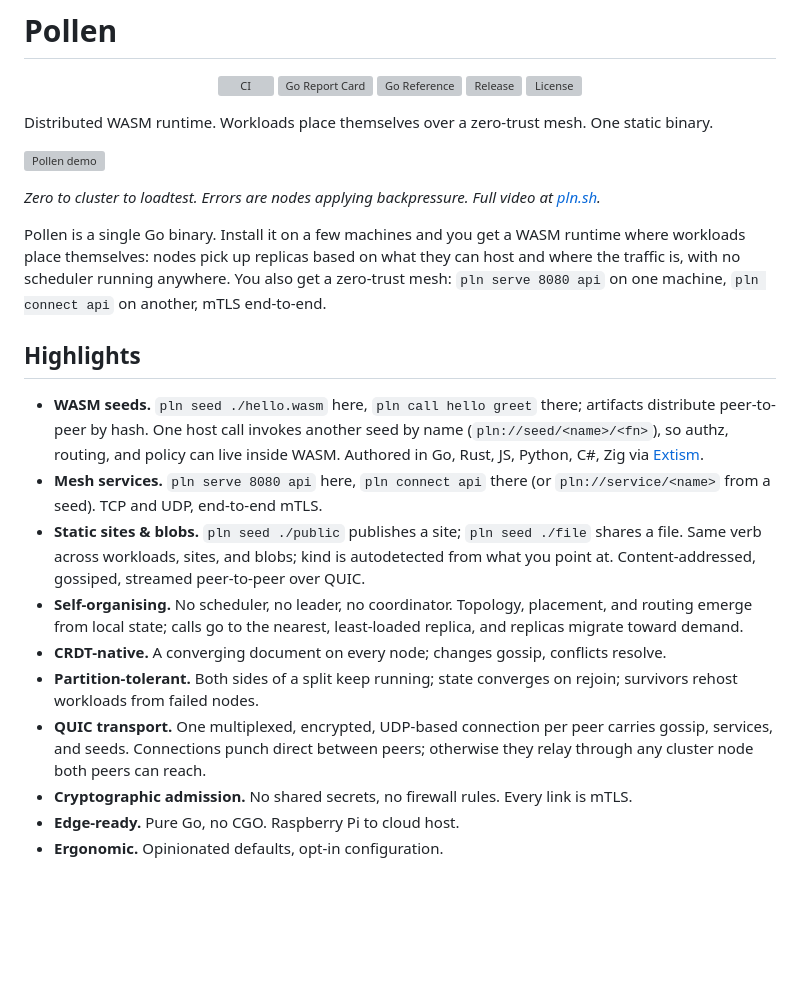
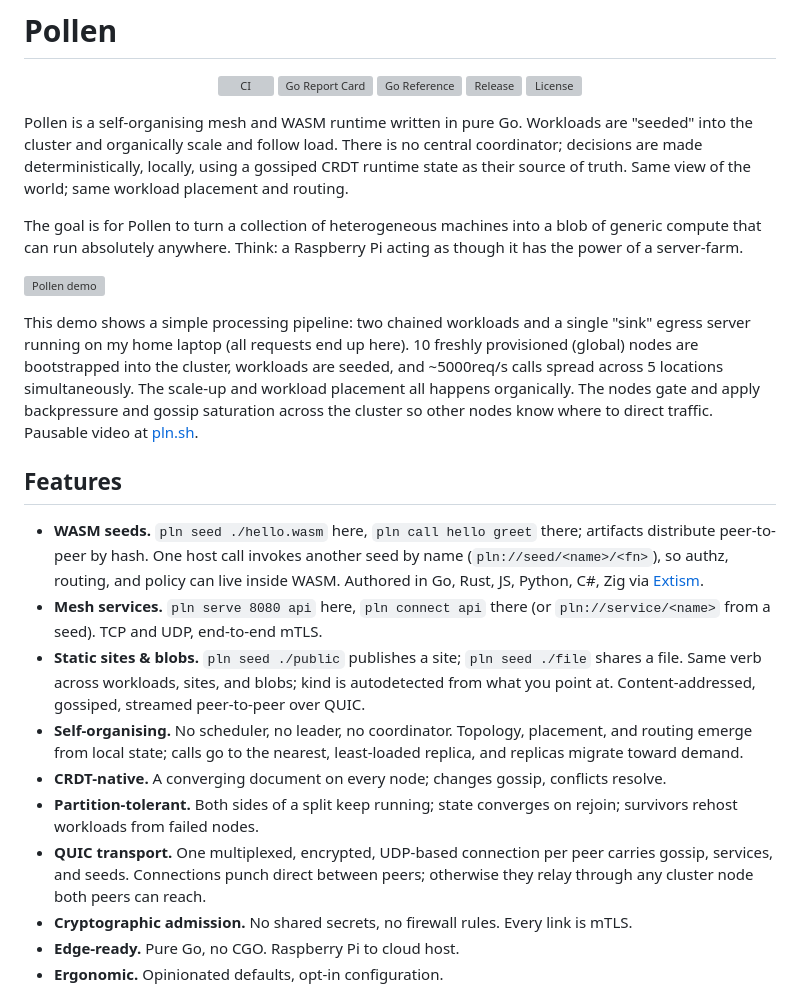
Before and after one commit to Sambigeara/pollen, a Markdown page: README.md, the part around the change. Drawn GitHub-style; blank space fills up the shorter version; grey boxes are pictures that could not be loaded.

Commit message:
update README
Signed-off-by: Sam Lock <sam@swlock.co.uk>

```diff
--- a/README.md
+++ b/README.md
@@ -12,43 +12,24 @@
   <a href="LICENSE"><img src="https://img.shields.io/github/license/sambigeara/pollen" alt="License"></a>
 </p>
 
-Distributed WASM runtime. Workloads place themselves over a zero-trust mesh. One static binary.
+Pollen is a self-organising mesh and WASM runtime written in pure Go. Workloads are "seeded" into the cluster and organically scale and follow load. There is no central coordinator; decisions are made deterministically, locally, using a gossiped CRDT runtime state as their source of truth. Same view of the world; same workload placement and routing.
+
+The goal is for Pollen to turn a collection of heterogeneous machines into a blob of generic compute that can run absolutely anywhere. Think: a Raspberry Pi acting as though it has the power of a server-farm.
 
 ![Pollen demo](assets/demo.gif)
 
-*Zero to cluster to loadtest. Errors are nodes applying backpressure. Full video at [pln.sh](https://pln.sh).*
+This demo shows a simple processing pipeline: two chained workloads and a single "sink" egress server running on my home laptop (all requests end up here). 10 freshly provisioned (global) nodes are bootstrapped into the cluster, workloads are seeded, and ~5000req/s calls spread across 5 locations simultaneously. The scale-up and workload placement all happens organically. The nodes gate and apply backpressure and gossip saturation across the cluster so other nodes know where to direct traffic. Pausable video at [pln.sh](https://pln.sh).
 
-Pollen is a single Go binary. Install it on a few machines and you get a WASM runtime where workloads place themselves: nodes pick up replicas based on what they can host and where the traffic is, with no scheduler running anywhere. You also get a zero-trust mesh: `pln serve 8080 api` on one machine, `pln connect api` on another, mTLS end-to-end.
+## Features
 
-## Highlights
-
-- **WASM seeds.** `pln seed ./hello.wasm` here, `pln call hello greet`
-  there; artifacts distribute peer-to-peer by hash. One host call
-  invokes another seed by name (`pln://seed/<name>/<fn>`), so authz,
-  routing, and policy can live inside WASM. Authored in Go, Rust, JS,
-  Python, C#, Zig via
-  [Extism](https://extism.org/docs/quickstart/plugin-quickstart).
-- **Mesh services.** `pln serve 8080 api` here, `pln connect api`
-  there (or `pln://service/<name>` from a seed). TCP and UDP,
-  end-to-end mTLS.
-- **Static sites & blobs.** `pln seed ./public` publishes a site;
-  `pln seed ./file` shares a file. Same verb across workloads, sites,
-  and blobs; kind is autodetected from what you point at.
-  Content-addressed, gossiped, streamed peer-to-peer over QUIC.
-- **Self-organising.** No scheduler, no leader, no coordinator.
-  Topology, placement, and routing emerge from local state; calls go
-  to the nearest, least-loaded replica, and replicas migrate toward
-  demand.
-- **CRDT-native.** A converging document on every node; changes
-  gossip, conflicts resolve.
-- **Partition-tolerant.** Both sides of a split keep running; state
-  converges on rejoin; survivors rehost workloads from failed nodes.
-- **QUIC transport.** One multiplexed, encrypted, UDP-based
-  connection per peer carries gossip, services, and seeds.
-  Connections punch direct between peers; otherwise they relay
-  through any cluster node both peers can reach.
-- **Cryptographic admission.** No shared secrets, no firewall rules.
-  Every link is mTLS.
+- **WASM seeds.** `pln seed ./hello.wasm` here, `pln call hello greet` there; artifacts distribute peer-to-peer by hash. One host call invokes another seed by name (`pln://seed/<name>/<fn>`), so authz, routing, and policy can live inside WASM. Authored in Go, Rust, JS, Python, C#, Zig via [Extism](https://extism.org/docs/quickstart/plugin-quickstart).
+- **Mesh services.** `pln serve 8080 api` here, `pln connect api` there (or `pln://service/<name>` from a seed). TCP and UDP, end-to-end mTLS.
+- **Static sites & blobs.** `pln seed ./public` publishes a site; `pln seed ./file` shares a file. Same verb across workloads, sites, and blobs; kind is autodetected from what you point at. Content-addressed, gossiped, streamed peer-to-peer over QUIC.
+- **Self-organising.** No scheduler, no leader, no coordinator. Topology, placement, and routing emerge from local state; calls go to the nearest, least-loaded replica, and replicas migrate toward demand.
+- **CRDT-native.** A converging document on every node; changes gossip, conflicts resolve.
+- **Partition-tolerant.** Both sides of a split keep running; state converges on rejoin; survivors rehost workloads from failed nodes.
+- **QUIC transport.** One multiplexed, encrypted, UDP-based connection per peer carries gossip, services, and seeds. Connections punch direct between peers; otherwise they relay through any cluster node both peers can reach.
+- **Cryptographic admission.** No shared secrets, no firewall rules. Every link is mTLS.
 - **Edge-ready.** Pure Go, no CGO. Raspberry Pi to cloud host.
 - **Ergonomic.** Opinionated defaults, opt-in configuration.
 
```
